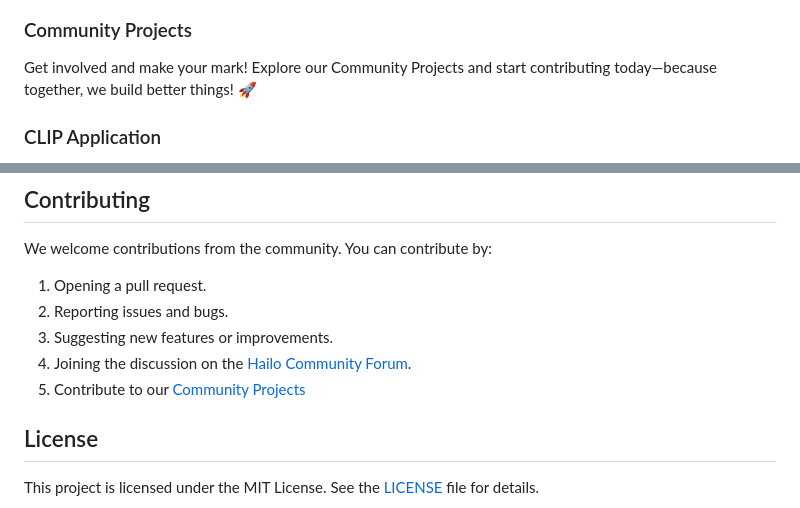
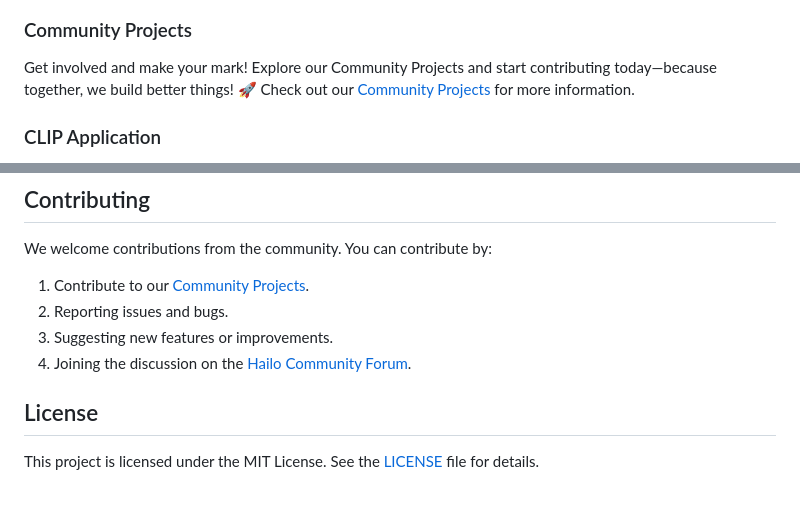
Before and after one commit to hailo-ai/hailo-rpi5-examples, a Markdown page: README.md, 2 parts joined by grey strips. Rendered like a GitHub page.

```diff
--- a/README.md
+++ b/README.md
@@ -38,6 +38,7 @@ This application includes support for using retrained detection models. For more
 ### Community Projects
 
 Get involved and make your mark! Explore our Community Projects and start contributing today—because together, we build better things! 🚀
+Check out our [Community Projects](community_projects/community_projects.md) for more information.
 
 ### CLIP Application
 
@@ -89,11 +90,11 @@ You can find it here  see the [Hailo Apps Infra](https://github.com/giladnah/hai
 ## Contributing
 
 We welcome contributions from the community. You can contribute by:
-1. Opening a pull request.
+1. Contribute to our [Community Projects](community_projects/community_projects.md).
 2. Reporting issues and bugs.
 3. Suggesting new features or improvements.
 4. Joining the discussion on the [Hailo Community Forum](https://community.hailo.ai/).
-5. Contribute to our [Community Projects](community_projects/community_projects.md)
+
 
 ## License
 
```
Also changed, not shown: community_projects/README.md (deleted, +0 -102 lines).
